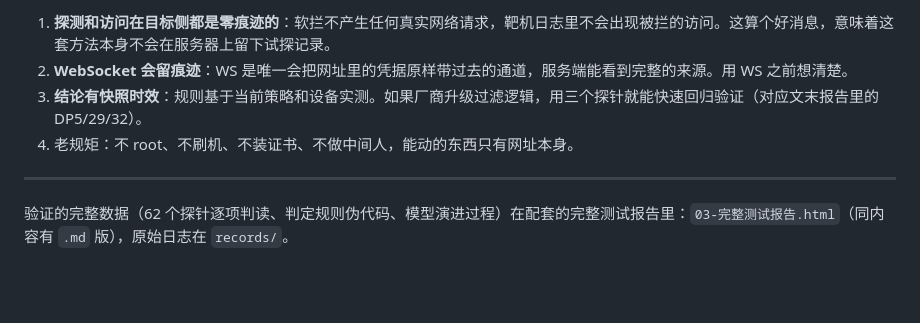
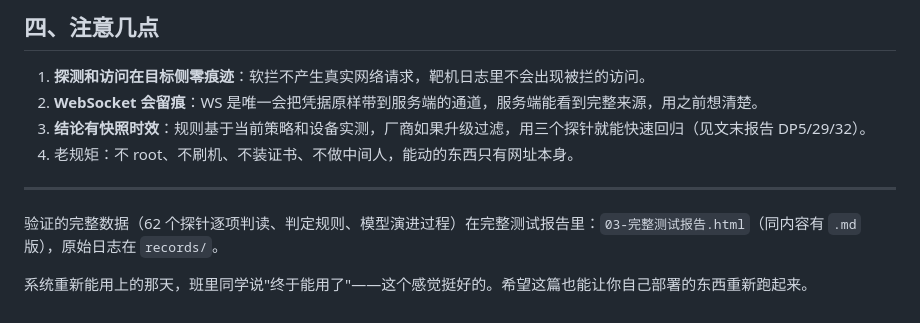
Before and after one commit to ClassIntra/mdm-browser-drill, a Markdown page: docs/文章-让软破再次伟大.md, the part around one of its changes. Rendered like a GitHub page; blank space fills up the shorter version.

```diff
--- a/docs/文章-让软破再次伟大.md
+++ b/docs/文章-让软破再次伟大.md
@@ -67,9 +69,13 @@ http://192-168-40-90.nip.io:9001/
 
-1. **探测和访问在目标侧都是零痕迹的**：软拦不产生任何真实网络请求，靶机日志里不会出现被拦的访问。这算个好消息，意味着这套方法本身不会在服务器上留下试探记录。
-2. **WebSocket 会留痕迹**：WS 是唯一会把网址里的凭据原样带过去的通道，服务端能看到完整的来源。用 WS 之前想清楚。
-3. **结论有快照时效**：规则基于当前策略和设备实测。如果厂商升级过滤逻辑，用三个探针就能快速回归验证（对应文末报告里的 DP5/29/32）。
+## 四、注意几点
+
+1. **探测和访问在目标侧零痕迹**：软拦不产生真实网络请求，靶机日志里不会出现被拦的访问。
+2. **WebSocket 会留痕**：WS 是唯一会把凭据原样带到服务端的通道，服务端能看到完整来源，用之前想清楚。
+3. **结论有快照时效**：规则基于当前策略和设备实测，厂商如果升级过滤，用三个探针就能快速回归（见文末报告 DP5/29/32）。
 4. 老规矩：不 root、不刷机、不装证书、不做中间人，能动的东西只有网址本身。
 
 ---
 
-验证的完整数据（62 个探针逐项判读、判定规则伪代码、模型演进过程）在配套的完整测试报告里：`03-完整测试报告.html`（同内容有 `.md` 版），原始日志在 `records/`。
+验证的完整数据（62 个探针逐项判读、判定规则、模型演进过程）在完整测试报告里：`03-完整测试报告.html`（同内容有 `.md` 版），原始日志在 `records/`。
+
+系统重新能用上的那天，班里同学说"终于能用了"——这个感觉挺好的。希望这篇也能让你自己部署的东西重新跑起来。
```
Also changed, not shown: other parts of docs/文章-让软破再次伟大.md (+32 -30 lines).
